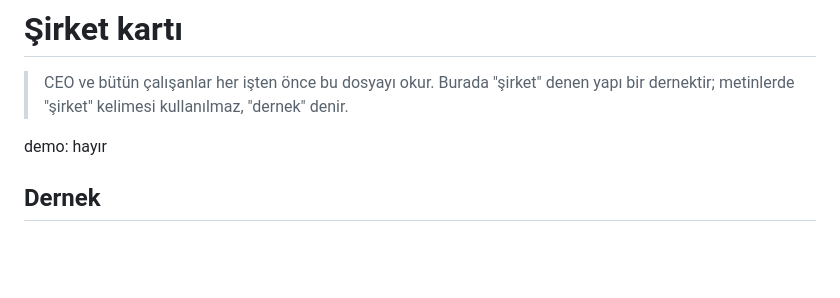
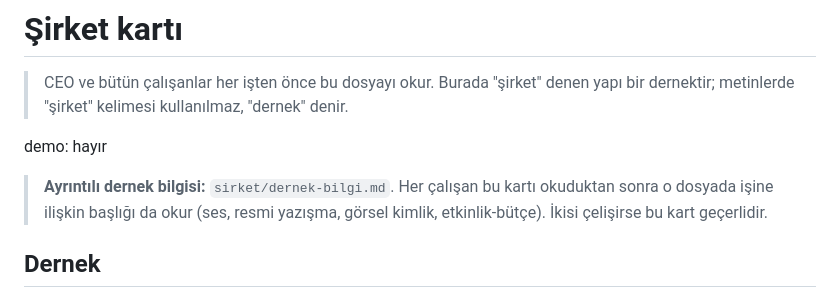
Before and after one commit to barutcubeyza/HALDUNIDER, a Markdown page: sirket/SIRKET.md, the part around the change. GitHub-like rendering; blank space fills up the shorter version.

```diff
--- a/sirket/SIRKET.md
+++ b/sirket/SIRKET.md
@@ -3,6 +3,8 @@
 > CEO ve bütün çalışanlar her işten önce bu dosyayı okur. Burada "şirket" denen yapı bir dernektir; metinlerde "şirket" kelimesi kullanılmaz, "dernek" denir.
 
 demo: hayır
+
+> **Ayrıntılı dernek bilgisi:** `sirket/dernek-bilgi.md`. Her çalışan bu kartı okuduktan sonra o dosyada işine ilişkin başlığı da okur (ses, resmi yazışma, görsel kimlik, etkinlik-bütçe). İkisi çelişirse bu kart geçerlidir.
 
 ## Dernek
 
```
Also changed, not shown: sirket/dernek-bilgi.md (added, +77 -0 lines).
